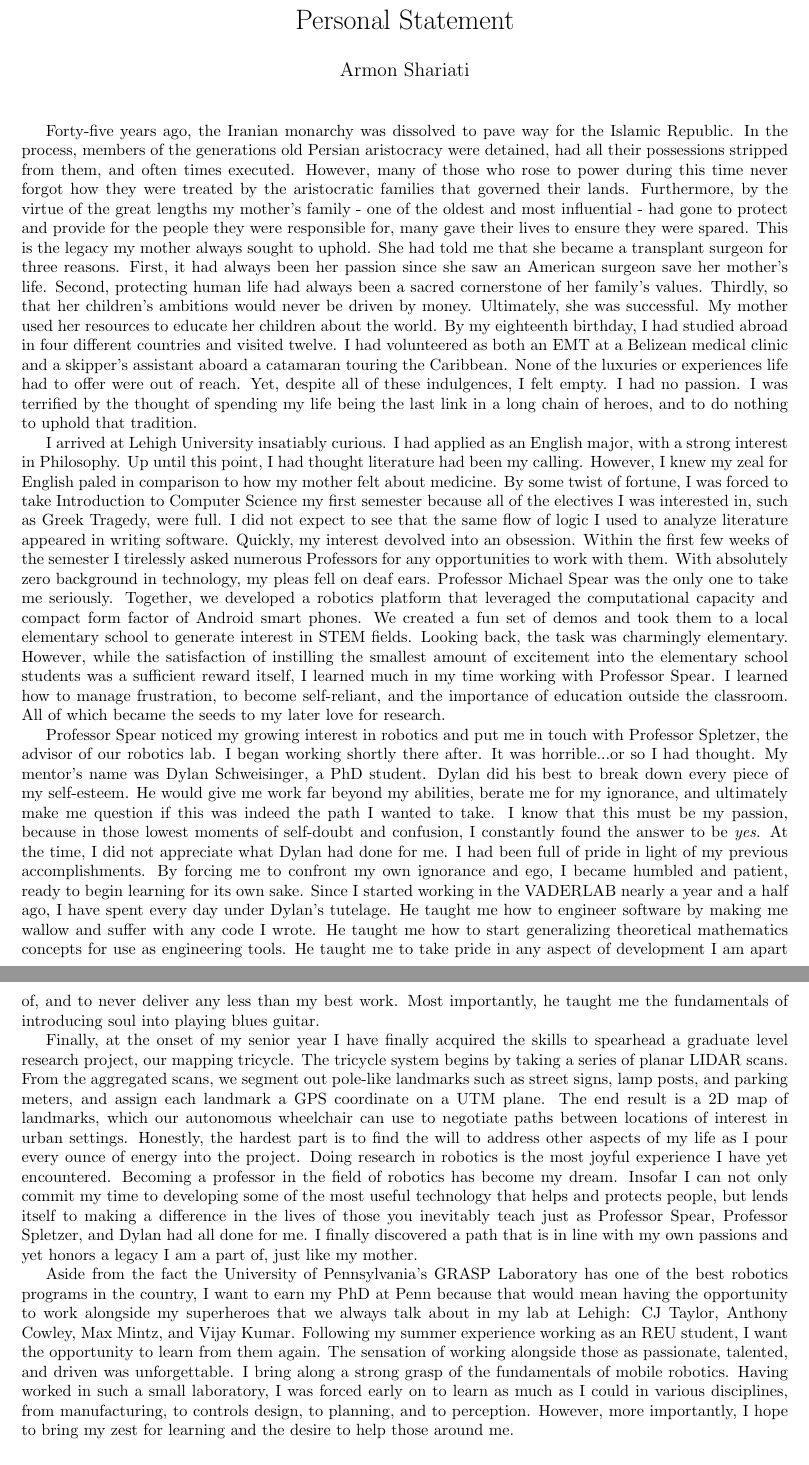
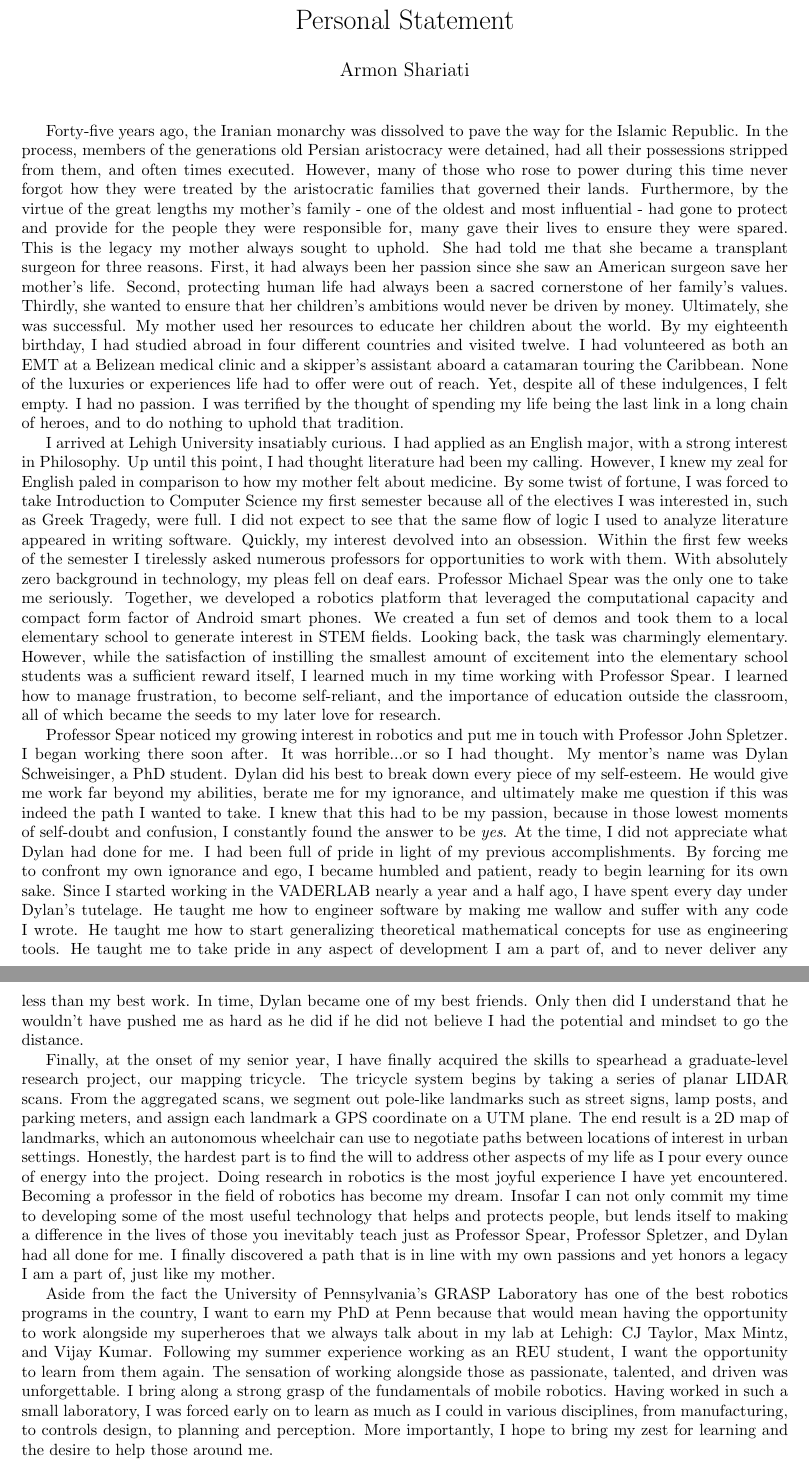
Before and after one commit to gnarang1024/personal_statement, a LaTeX document (statement.tex): two parts of pages 1 and 2 of 2, joined at a grey line, cut so that both start at the same text. Compiled offline with pdfLaTeX.

Commit message:
spears revisions

```diff
--- a/statement.tex
+++ b/statement.tex
@@ -6,8 +6,8 @@
 \date{}
 \maketitle
 
-Forty-five years ago, the Iranian monarchy was dissolved to pave way for the
-Islamic Republic. In the process, members of the generations old Persian
+Forty-five years ago, the Iranian monarchy was dissolved to pave the way for
+the Islamic Republic. In the process, members of the generations old Persian
 aristocracy were detained, had all their possessions stripped from them, and
 often times executed. However, many of those who rose to power during this time
 never forgot how they were treated by the aristocratic families that governed
@@ -18,11 +18,11 @@ spared. This is the legacy my mother always sought to uphold. She had told me
 that she became a transplant surgeon for three reasons. First, it had always
 been her passion since she saw an American surgeon save her mother's life.
 Second, protecting human life had always been a sacred cornerstone of her
-family's values. Thirdly, so that her children's ambitions would never be
-driven by money. Ultimately, she was successful. My mother used her resources
-to educate her children about the world.  By my eighteenth birthday, I had
-studied abroad in four different countries and visited twelve. I had
-volunteered as both an EMT at a Belizean medical clinic and a skipper's
+family's values. Thirdly, she wanted to ensure that her children's ambitions
+would never be driven by money. Ultimately, she was successful. My mother used
+her resources to educate her children about the world.  By my eighteenth
+birthday, I had studied abroad in four different countries and visited twelve.
+I had volunteered as both an EMT at a Belizean medical clinic and a skipper's
 assistant aboard a catamaran touring the Caribbean.  None of the luxuries or
 experiences life had to offer were out of reach. Yet, despite all of these
 indulgences, I felt empty. I had no passion.  I was terrified by the thought of
@@ -38,8 +38,8 @@ semester because all of the electives I was interested in, such as Greek
 Tragedy, were full. I did not expect to see that the same flow of logic I used
 to analyze literature appeared in writing software. Quickly, my interest
 devolved into an obsession.  Within the first few weeks of the semester I
-tirelessly asked numerous Professors for any opportunities to work with them.
-With absolutely zero background in technology, my pleas fell on deaf ears.
+tirelessly asked numerous professors for opportunities to work with them.  With
+absolutely zero background in technology, my pleas fell on deaf ears.
 Professor Michael Spear was the only one to take me seriously. Together, we
 developed a robotics platform that leveraged the computational capacity and
 compact form factor of Android smart phones. We created a fun set of demos and
@@ -48,35 +48,36 @@ Looking back, the task was charmingly elementary. However, while the
 satisfaction of instilling the smallest amount of excitement into the
 elementary school students was a sufficient reward itself, I learned much in my
 time working with Professor Spear.  I learned how to manage frustration, to
-become self-reliant, and the importance of education outside the classroom. All
+become self-reliant, and the importance of education outside the classroom, all
 of which became the seeds to my later love for research.
 
 Professor Spear noticed my growing interest in robotics and put me in touch
-with Professor Spletzer, the advisor of our robotics lab. I began working
-shortly there after. It was horrible...or so I had thought. My mentor's name
-was Dylan Schweisinger, a PhD student. Dylan did his best to break down every
-piece of my self-esteem. He would give me work far beyond my abilities, berate
-me for my ignorance, and ultimately make me question if this was indeed the
-path I wanted to take. I know that this must be my passion, because in those
-lowest moments of self-doubt and confusion, I constantly found the answer to be
-\emph{yes}. At the time, I did not appreciate what Dylan had done for me. I had
-been full of pride in light of my previous accomplishments. By forcing me to
-confront my own ignorance and ego, I became humbled and patient, ready to begin
-learning for its own sake. Since I started working in the VADERLAB nearly a
-year and a half ago, I have spent every day under Dylan's tutelage.  He taught
-me how to engineer software by making me wallow and suffer with any code I
-wrote. He taught me how to start generalizing theoretical mathematics concepts
-for use as engineering tools. He taught me to take pride in any aspect of
-development I am apart of, and to never deliver any less than my best work.
-Most importantly, he taught me the fundamentals of introducing soul into
-playing blues guitar.
+with Professor John Spletzer. I began working there soon after. It was
+horrible...or so I had thought. My mentor's name was Dylan Schweisinger, a PhD
+student. Dylan did his best to break down every piece of my self-esteem. He
+would give me work far beyond my abilities, berate me for my ignorance, and
+ultimately make me question if this was indeed the path I wanted to take. I
+knew that this had to be my passion, because in those lowest moments of
+self-doubt and confusion, I constantly found the answer to be \emph{yes}. At
+the time, I did not appreciate what Dylan had done for me. I had been full of
+pride in light of my previous accomplishments. By forcing me to confront my own
+ignorance and ego, I became humbled and patient, ready to begin learning for
+its own sake. Since I started working in the VADERLAB nearly a year and a half
+ago, I have spent every day under Dylan's tutelage.  He taught me how to
+engineer software by making me wallow and suffer with any code I wrote. He
+taught me how to start generalizing theoretical mathematical concepts for use
+as engineering tools. He taught me to take pride in any aspect of development I
+am a part of, and to never deliver any less than my best work. In time, Dylan
+became one of my best friends. Only then did I understand that he wouldn't have
+pushed me as hard as he did if he did not believe I had the potential and
+mindset to go the distance.
 
-Finally, at the onset of my senior year I have finally acquired the skills to
-spearhead a graduate level research project, our mapping tricycle. The tricycle
+Finally, at the onset of my senior year, I have finally acquired the skills to
+spearhead a graduate-level research project, our mapping tricycle. The tricycle
 system begins by taking a series of planar LIDAR scans. From the aggregated
 scans, we segment out pole-like landmarks such as street signs, lamp posts, and
 parking meters, and assign each landmark a GPS coordinate on a UTM plane.  The
-end result is a 2D map of landmarks, which our autonomous wheelchair can use to
+end result is a 2D map of landmarks, which an autonomous wheelchair can use to
 negotiate paths between locations of interest in urban settings. Honestly, the
 hardest part is to find the will to address other aspects of my life as I pour
 every ounce of energy into the project. Doing research in robotics is the most
@@ -91,14 +92,14 @@ honors a legacy I am a part of, just like my mother.
 Aside from the fact the University of Pennsylvania’s GRASP Laboratory has one
 of the best robotics programs in the country, I want to earn my PhD at Penn
 because that would mean having the opportunity to work alongside my superheroes
-that we always talk about in my lab at Lehigh: CJ Taylor, Anthony Cowley, Max
-Mintz, and Vijay Kumar. Following my summer experience working as an REU
-student, I want the opportunity to learn from them again. The sensation of
-working alongside those as passionate, talented, and driven was unforgettable.
-I bring along a strong grasp of the fundamentals of mobile robotics. Having
-worked in such a small laboratory, I was forced early on to learn as much as I
-could in various disciplines, from manufacturing, to controls design, to
-planning, and to perception. However, more importantly, I hope to bring my zest
-for learning and the desire to help those around me.
+that we always talk about in my lab at Lehigh: CJ Taylor, Max Mintz, and Vijay
+Kumar. Following my summer experience working as an REU student, I want the
+opportunity to learn from them again. The sensation of working alongside those
+as passionate, talented, and driven was unforgettable.  I bring along a strong
+grasp of the fundamentals of mobile robotics. Having worked in such a small
+laboratory, I was forced early on to learn as much as I could in various
+disciplines, from manufacturing, to controls design, to planning and
+perception. More importantly, I hope to bring my zest for learning and the
+desire to help those around me.
 
 \end{document}
```
